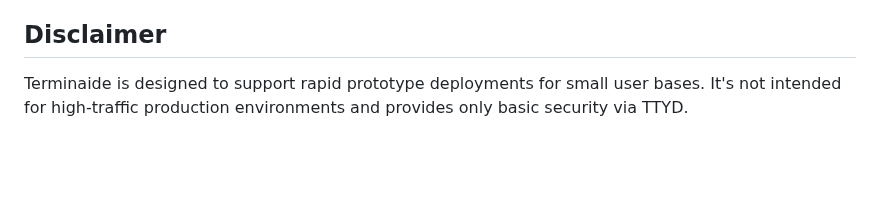
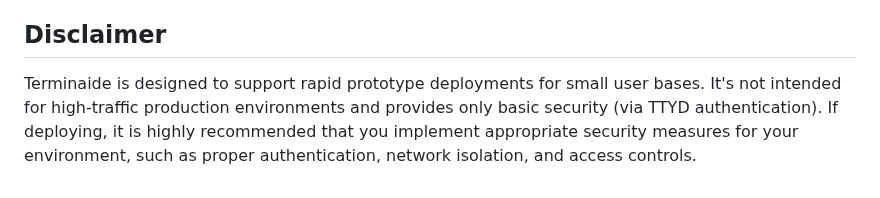
Before and after one commit to basileaw/terminaide, a Markdown page: README.md, the part around the change. Drawn GitHub-style; blank space fills up the shorter version.

Commit message:
update security disclaimer

```diff
--- a/README.md
+++ b/README.md
@@ -272,4 +272,4 @@ Explore the demo source code to see advanced usage patterns and implementation e
 
 ## Disclaimer
 
-Terminaide is designed to support rapid prototype deployments for small user bases. It's not intended for high-traffic production environments and provides only basic security via TTYD.
+Terminaide is designed to support rapid prototype deployments for small user bases. It's not intended for high-traffic production environments and provides only basic security (via TTYD authentication). If deploying, it is highly recommended that you implement appropriate security measures for your environment, such as proper authentication, network isolation, and access controls.
```
